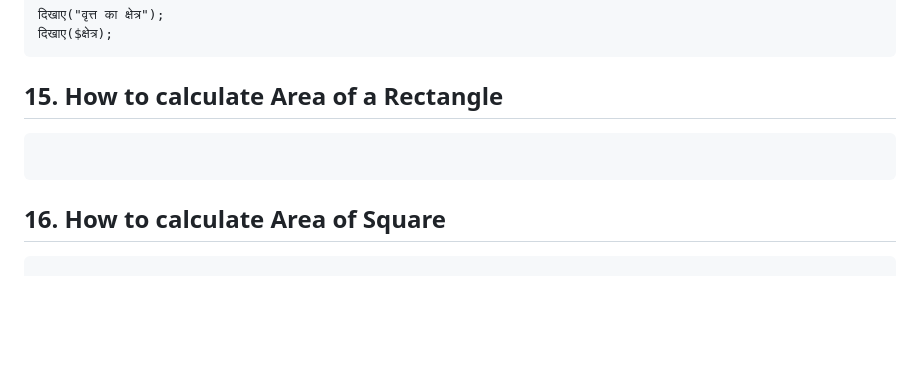
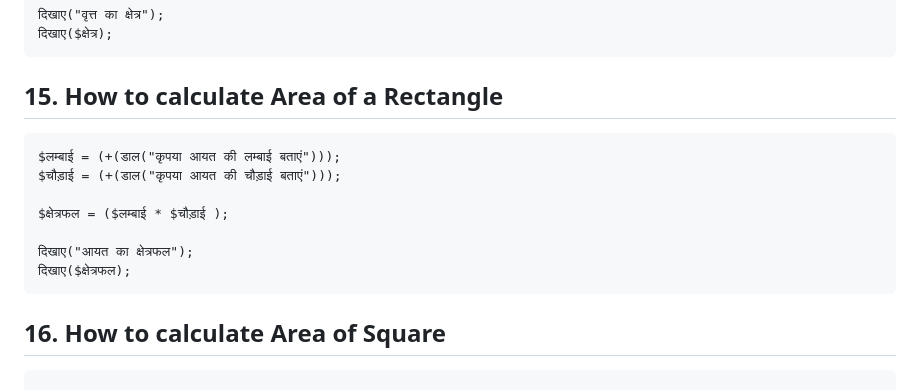
Before and after one commit to krishyadav007/BhashaX-Docs-3.0, a Markdown page: docs/hi/examples.md, the part around the change. GitHub-like rendering; blank space fills up the shorter version.

````diff
--- a/docs/hi/examples.md
+++ b/docs/hi/examples.md
@@ -126,6 +126,13 @@ $क्षेत्र = ($त्रिज्या * $त्रिज्या
 ```
 ## 15. How to calculate Area of a Rectangle
 ```
+$लम्बाई = (+(डाल("कृपया आयत की लम्बाई बताएं")));
+$चौड़ाई = (+(डाल("कृपया आयत की चौड़ाई बताएं")));
+
+$क्षेत्रफल = ($लम्बाई * $चौड़ाई );
+
+दिखाए("आयत का क्षेत्रफल");
+दिखाए($क्षेत्रफल);
 ```
 ## 16. How to calculate Area of Square
 ```
````
